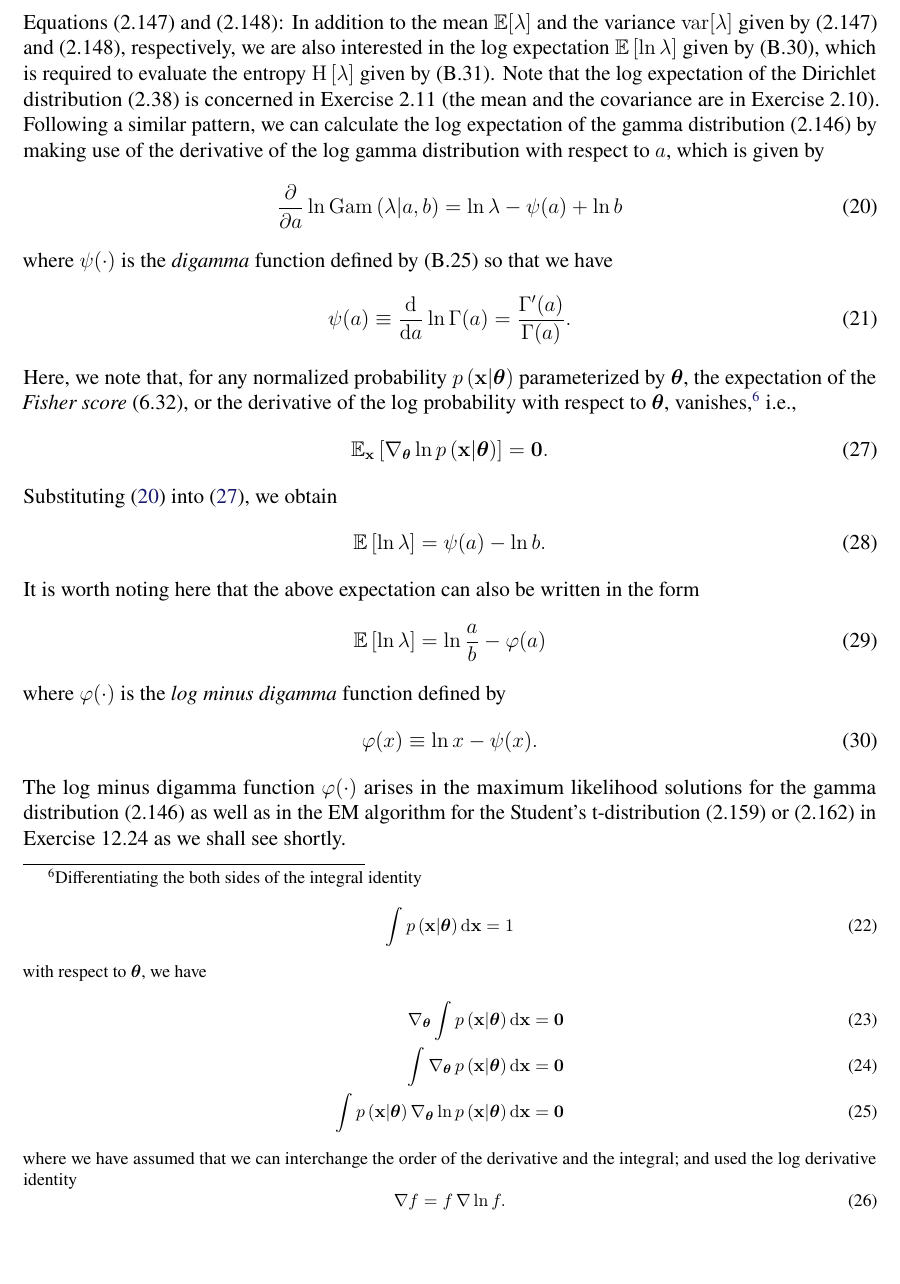
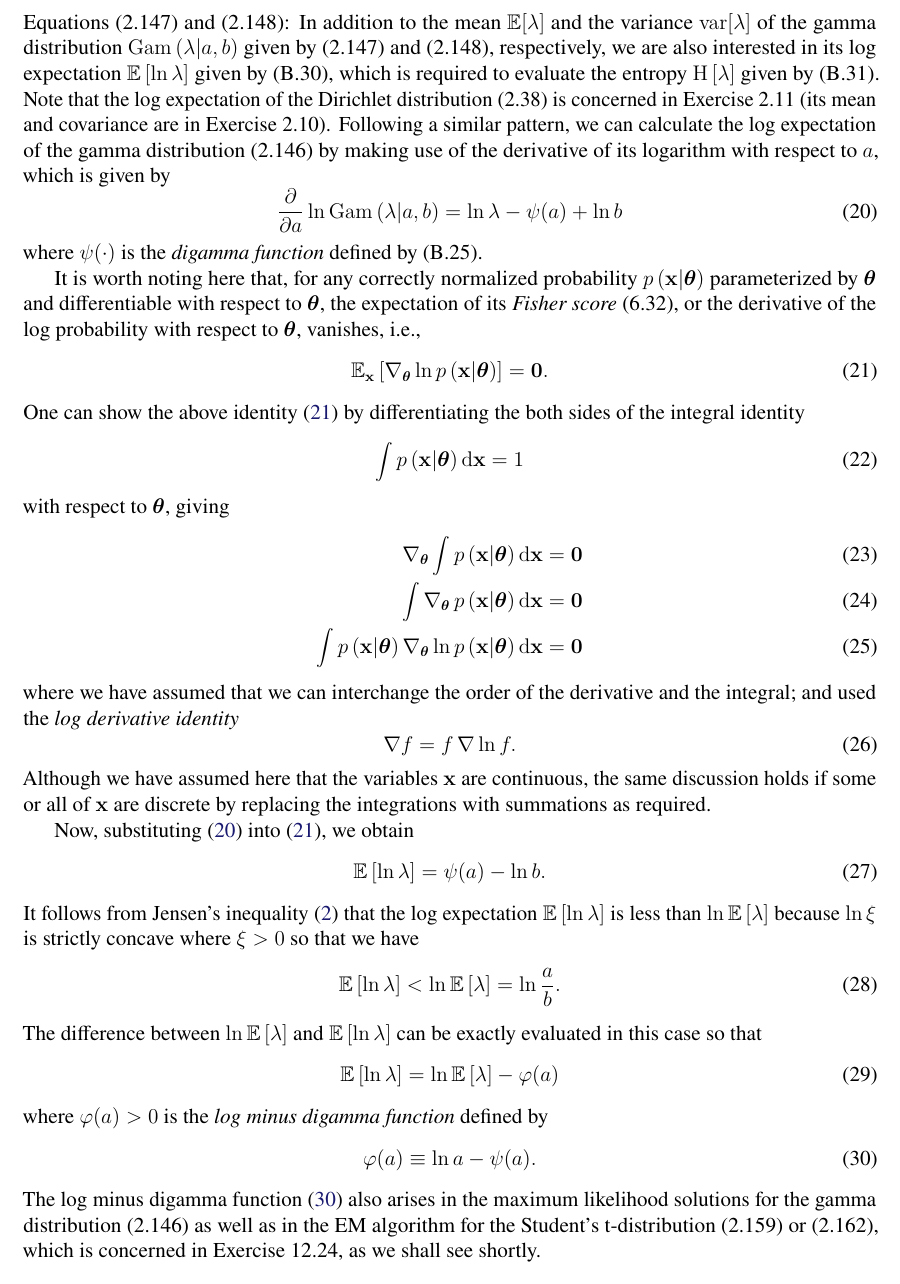
Before and after one commit to yousuketakada/prml_errata, a LaTeX document (prml_errata.tex): part of page 6 of 37, cut so that both start at the same text, the shorter picture padded with empty space. Compiled offline with pdfLaTeX.

Commit message:
Edit erratum for (2.147) and (2.148)

```diff
--- a/prml_errata.tex
+++ b/prml_errata.tex
@@ -442,35 +442,44 @@ See \citet{Anderson:MaximumLikelihood} for further discussions.
 
 \erratum{Page~100}
 Equations~(2.147) and (2.148):
-In addition to the mean~$\mathbb{E}[\lambda]$ and the variance~$\operatorname{var}[\lambda]$
+In addition to the mean~$\mathbb{E}[\lambda]$ and the variance~$\operatorname{var}[\lambda]$ of
+the gamma distribution~$\operatorname{Gam}\left(\lambda\middle|a, b\right)$
 given by (2.147) and (2.148), respectively,
-we are also interested in the log expectation~$\mathbb{E}\left[ \ln\lambda \right]$
+we are also interested in its log expectation~$\mathbb{E}\left[ \ln\lambda \right]$
 given by (B.30), which is required to evaluate
 the entropy~$\operatorname{H}\left[ \lambda \right]$ given by (B.31).
 Note that the log expectation of the Dirichlet distribution~(2.38) is
-concerned in Exercise~2.11 (the mean and the covariance are in Exercise~2.10).
-Following a similar pattern, we can calculate the log expectation of
-the gamma distribution~(2.146)
-by making use of the derivative of the log gamma distribution with respect to $a$,
+concerned in Exercise~2.11 (its mean and covariance are in Exercise~2.10).
+Following a similar pattern,
+we can calculate the log expectation of the gamma distribution~(2.146)
+by making use of the derivative of its logarithm with respect to $a$,
 which is given by
 \begin{equation}
 \frac{\partial}{\partial a} \ln\operatorname{Gam}\left(\lambda\middle|a, b\right)
 = \ln\lambda - \psi(a) + \ln b
 \label{eq:derivative_of_log_gamma_distribution_wrt_a}
 \end{equation}
-where $\psi(\cdot)$ is the \emph{digamma} function defined by (B.25) so that we have
-\begin{equation}
-\psi(a) \equiv \frac{\mathrm{d}}{\mathrm{d}a} \ln \Gamma(a) = \frac{\Gamma'(a)}{\Gamma(a)} .
-\end{equation}
-Here, we note that, for any normalized probability~$p\left(\mathbf{x}\middle|\bm{\theta}\right)$
-parameterized by $\bm{\theta}$, the expectation of the \emph{Fisher score}~(6.32),
+where $\psi(\cdot)$ is the \emph{digamma function} defined by (B.25).
+
+It is worth noting here that,
+for any correctly normalized probability~$p\left(\mathbf{x}\middle|\bm{\theta}\right)$
+parameterized by $\bm{\theta}$ and differentiable with respect to $\bm{\theta}$,
+the expectation of its \emph{Fisher score}~(6.32),
 or the derivative of the log probability with respect to $\bm{\theta}$,
-vanishes,\footnote{%
-Differentiating the both sides of the integral identity
+vanishes, i.e.,
+\begin{equation}
+\mathbb{E}_{\mathbf{x}}\left[
+\nabla_{\bm{\theta}} \ln p\left(\mathbf{x}\middle|\bm{\theta}\right)
+\right]
+= \mathbf{0} .
+\label{eq:expected_fisher_score}
+\end{equation}
+One can show the above identity~\eqref{eq:expected_fisher_score}
+by differentiating the both sides of the integral identity
 \begin{equation}
 \int p\left(\mathbf{x}\middle|\bm{\theta}\right) \mathrm{d}\mathbf{x} = 1
 \end{equation}
-with respect to $\bm{\theta}$, we have
+with respect to $\bm{\theta}$, giving
 \begin{align}
 \nabla_{\bm{\theta}} \int p\left(\mathbf{x}\middle|\bm{\theta}\right) \mathrm{d}\mathbf{x}
 &= \mathbf{0} \\
@@ -481,37 +490,43 @@ with respect to $\bm{\theta}$, we have
 &= \mathbf{0}
 \end{align}
 where we have assumed that we can interchange the order of the derivative and the integral;
-and used the log derivative identity
+and used the \emph{log derivative identity}
 \begin{equation}
 \nabla f = f \, \nabla \ln f .
 \end{equation}
-}
-i.e.,
-\begin{equation}
-\mathbb{E}_{\mathbf{x}}\left[
-\nabla_{\bm{\theta}} \ln p\left(\mathbf{x}\middle|\bm{\theta}\right)
-\right]
-= \mathbf{0} .
-\label{eq:expected_fisher_score}
-\end{equation}
-Substituting \eqref{eq:derivative_of_log_gamma_distribution_wrt_a} into
+Although we have assumed here that the variables~$\mathbf{x}$ are continuous,
+the same discussion holds if some or all of $\mathbf{x}$ are discrete
+by replacing the integrations with summations as required.
+
+Now, substituting \eqref{eq:derivative_of_log_gamma_distribution_wrt_a} into
 \eqref{eq:expected_fisher_score},
 we obtain
 \begin{equation}
 \mathbb{E}\left[ \ln \lambda \right] = \psi(a) - \ln b .
 \end{equation}
-It is worth noting here that the above expectation can also be written in the form
-\begin{equation}
-\mathbb{E}\left[ \ln \lambda \right] = \ln\frac{a}{b} - \varphi(a)
-\end{equation}
-where $\varphi(\cdot)$ is the \emph{log minus digamma} function defined by
-\begin{equation}
-\varphi(x) \equiv \ln x - \psi(x) .
+It follows from Jensen's inequality~\eqref{eq:Jensen_inequality_expectation_with_z} that
+the log expectation~$\mathbb{E}\left[ \ln \lambda \right]$ is less than
+$\ln \mathbb{E}\left[ \lambda \right]$
+because $\ln\xi$ is strictly concave where $\xi > 0$
+so that we have
+\begin{equation}
+\mathbb{E}\left[ \ln \lambda \right] < \ln \mathbb{E}\left[ \lambda \right] = \ln \frac{a}{b} .
+\end{equation}
+The difference between $\ln \mathbb{E}\left[ \lambda \right]$ and
+$\mathbb{E}\left[ \ln \lambda \right]$
+can be exactly evaluated in this case so that
+\begin{equation}
+\mathbb{E}\left[ \ln \lambda \right] = \ln \mathbb{E}\left[ \lambda \right] - \varphi(a)
+\end{equation}
+where $\varphi(a) > 0$ is the \emph{log minus digamma function} defined by
+\begin{equation}
+\varphi(a) \equiv \ln a - \psi(a) .
 \label{eq:log_minus_digamma_function}
 \end{equation}
-The log minus digamma function~$\varphi(\cdot)$ arises in
+The log minus digamma function~\eqref{eq:log_minus_digamma_function} also arises in
 the maximum likelihood solutions for the gamma distribution~(2.146) as well as
-in the EM algorithm for the Student's t-distribution~(2.159) or (2.162) in Exercise~12.24
+in the EM algorithm for the Student's t-distribution~(2.159) or (2.162),
+which is concerned in Exercise~12.24,
 as we shall see shortly.
 
 \erratum{Page~102}
```
